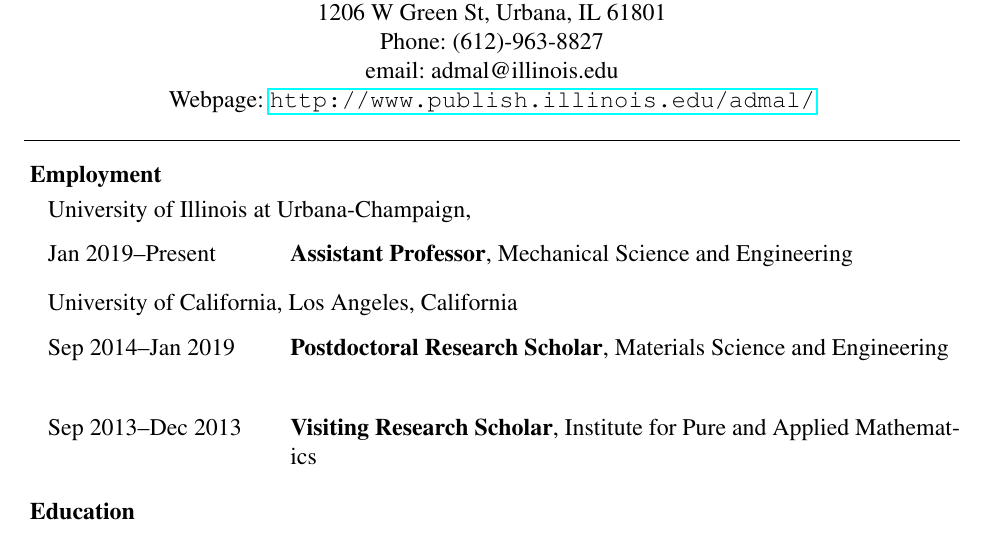
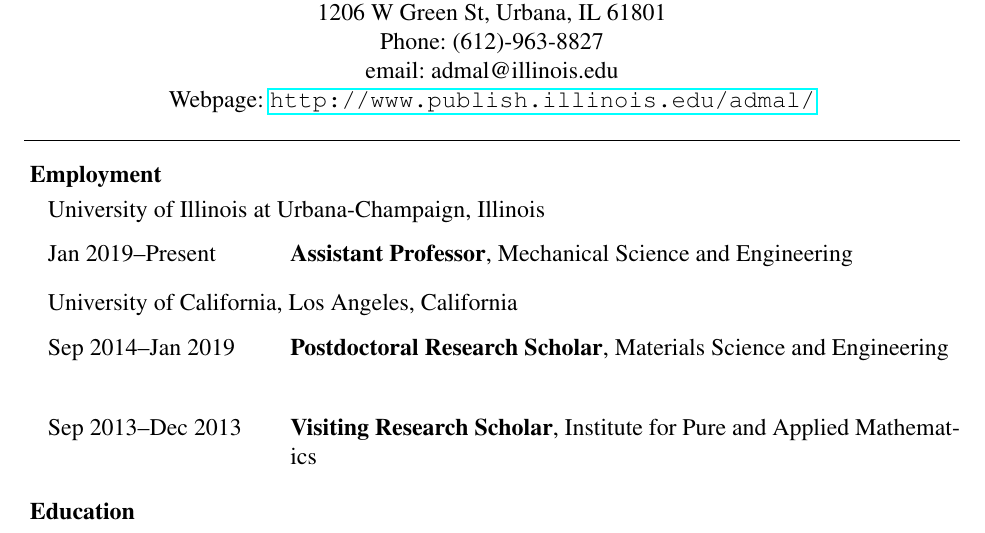
Before and after one commit to nikhil-admal/CV, a LaTeX CV (sample.tex): part of page 1 of 8, cut so that both start at the same text. Compiled offline with pdfLaTeX.

Commit message:
final test

```diff
--- a/sample.tex
+++ b/sample.tex
@@ -41,7 +41,7 @@
 
 \begin{employment}
   \empitem{University of Illinois at Urbana-Champaign}
-  {}
+  {Illinois}
   {
   \positionitem{Jan 2019--Present}
     {Mechanical Science and Engineering}
```
